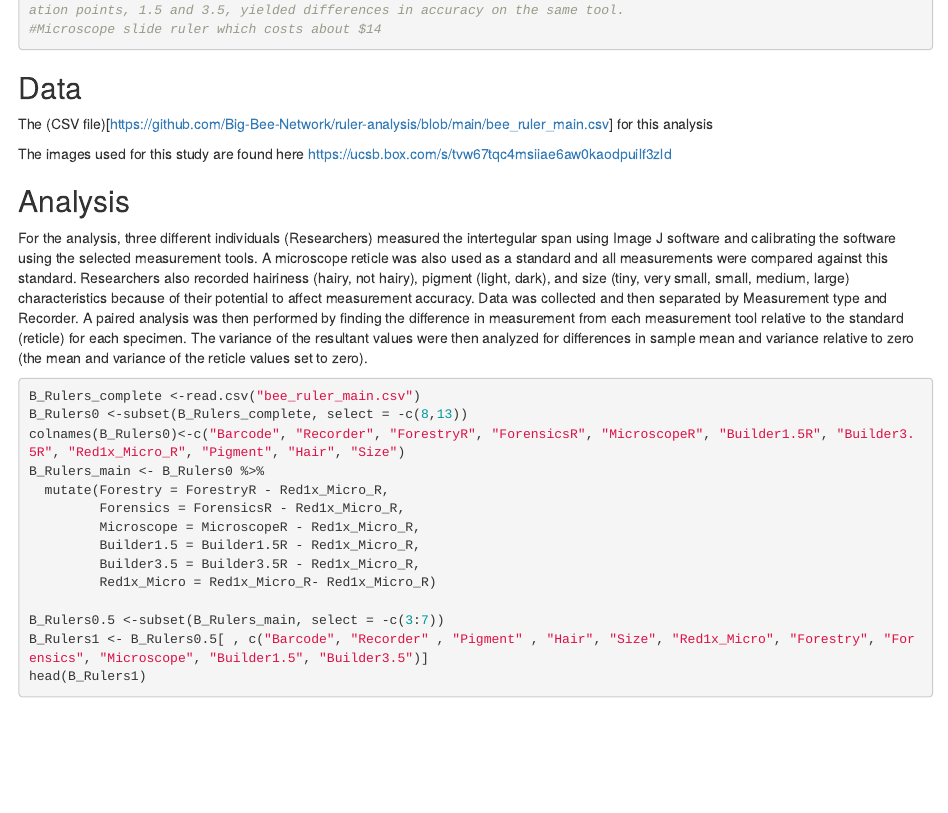
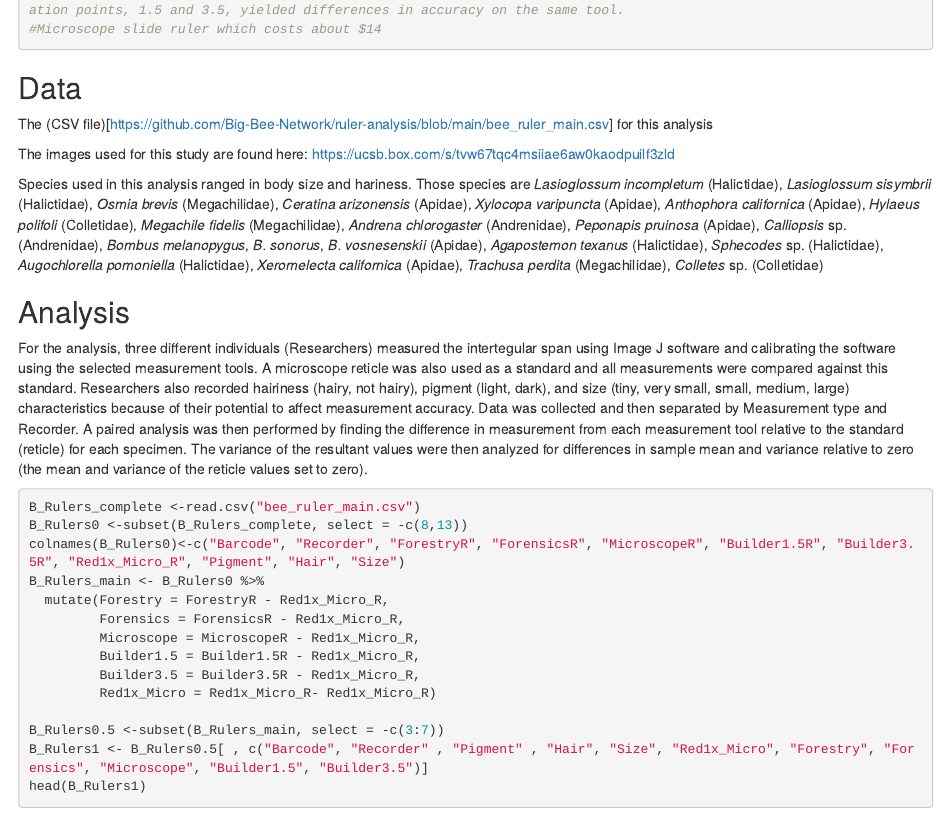
Before and after one commit to Big-Bee-Network/ruler-analysis, an R Markdown document (Ruler_Analysis1.Rmd): the page in a window 1100 px wide, from 380 px down. The pictures show the output file Ruler_Analysis1.html that the author committed with the source, opened offline.

Commit message:
bee images

````diff
--- a/Ruler_Analysis1.Rmd
+++ b/Ruler_Analysis1.Rmd
@@ -28,7 +28,9 @@ The five measurement were from four rulers which were available for purchase onl
 ## Data
 The (CSV file)[https://github.com/Big-Bee-Network/ruler-analysis/blob/main/bee_ruler_main.csv] for this analysis
 
-The images used for this study are found here https://ucsb.box.com/s/tvw67tqc4msiiae6aw0kaodpuilf3zld
+The images used for this study are found here:  https://ucsb.box.com/s/tvw67tqc4msiiae6aw0kaodpuilf3zld
+
+Species used in this analysis ranged in body size and hariness. Those species are *Lasioglossum incompletum* (Halictidae), *Lasioglossum sisymbrii* (Halictidae), *Osmia brevis* (Megachilidae), *Ceratina arizonensis* (Apidae), *Xylocopa varipuncta* (Apidae), *Anthophora californica* (Apidae), *Hylaeus polifoli* (Colletidae), *Megachile fidelis* (Megachilidae), *Andrena chlorogaster* (Andrenidae), *Peponapis pruinosa* (Apidae), *Calliopsis* sp. (Andrenidae), *Bombus melanopygus*, *B. sonorus*, *B. vosnesenskii* (Apidae), *Agapostemon texanus* (Halictidae), *Sphecodes* sp. (Halictidae), *Augochlorella pomoniella* (Halictidae), *Xeromelecta californica* (Apidae), *Trachusa perdita* (Megachilidae), *Colletes* sp. (Colletidae)
 
 
 ```{r libraries, include=FALSE}
````
Also changed, not shown: Ruler_Analysis1.html, Ruler_Analysis1.Rmd (2 more changed lines), 5 other files.
